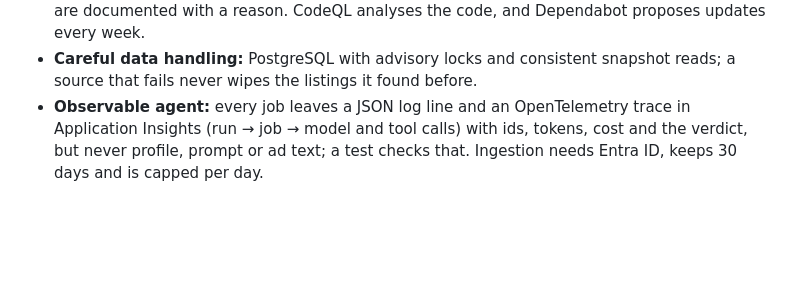
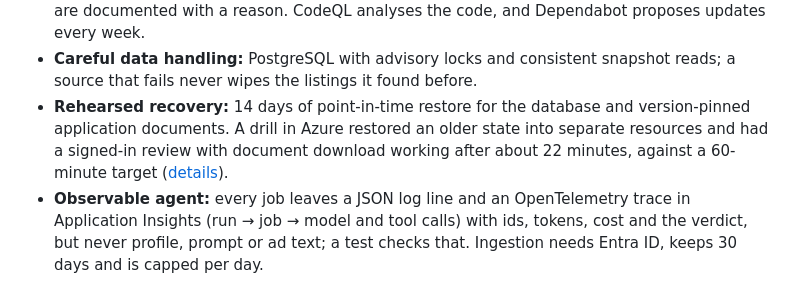
Before and after one commit to cheeezis/job_finder, a Markdown page: README.md, the part around the change. Drawn GitHub-style; blank space fills up the shorter version.

Commit message:
docs: record the passed Azure restore drill and its lessons

```diff
--- a/README.md
+++ b/README.md
@@ -36,6 +36,11 @@ serves a job search in Germany. This page is the English overview.
   CodeQL analyses the code, and Dependabot proposes updates every week.
 - **Careful data handling:** PostgreSQL with advisory locks and consistent
   snapshot reads; a source that fails never wipes the listings it found before.
+- **Rehearsed recovery:** 14 days of point-in-time restore for the database and
+  version-pinned application documents. A drill in Azure restored an older state
+  into separate resources and had a signed-in review with document download
+  working after about 22 minutes, against a 60-minute target
+  ([details](docs/backup-recovery.md#ergebnis-der-azure-probe)).
 - **Observable agent:** every job leaves a JSON log line and an OpenTelemetry
   trace in Application Insights (run → job → model and tool calls) with ids,
   tokens, cost and the verdict, but never profile, prompt or ad text; a test
```
Also changed, not shown: docs/backup-recovery.md (+37 -5 lines), docs/operations.md (+2 -1 lines).
